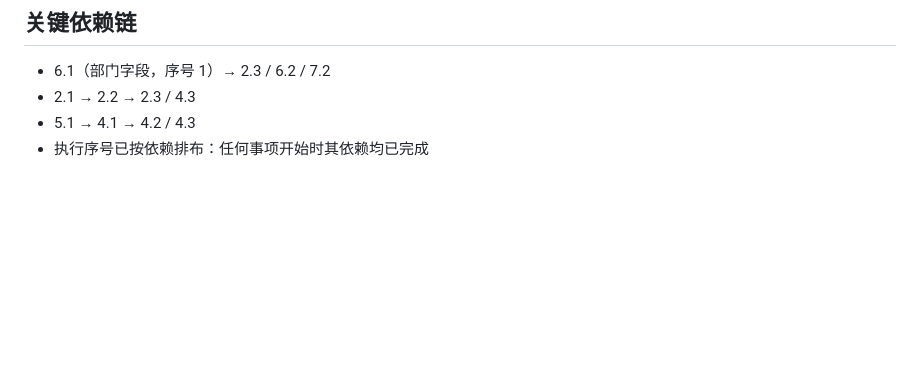
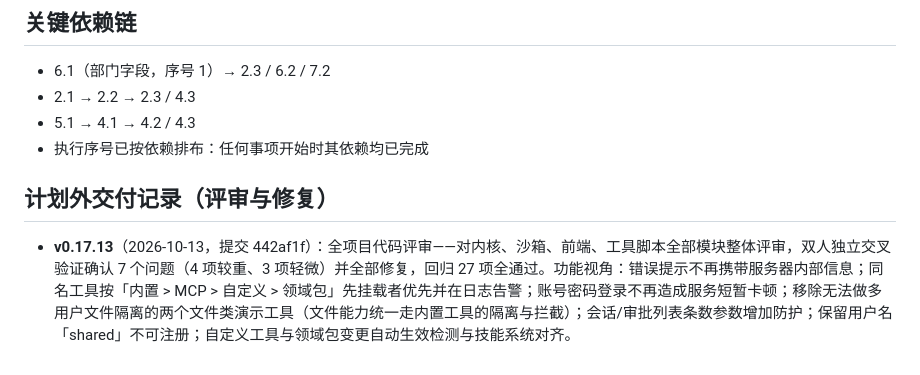
Before and after one commit to huyc666/private-agent-poc, a Markdown page: PLAN.md, the part around the change. Rendered like a GitHub page; blank space fills up the shorter version.

Commit message:
docs: PLAN 补记 v0.17.13 全项目评审修复（计划外交付记录）

```diff
--- a/PLAN.md
+++ b/PLAN.md
@@ -78,3 +78,7 @@
 - 2.1 → 2.2 → 2.3 / 4.3
 - 5.1 → 4.1 → 4.2 / 4.3
 - 执行序号已按依赖排布：任何事项开始时其依赖均已完成
+
+## 计划外交付记录（评审与修复）
+
+- **v0.17.13**（2026-10-13，提交 442af1f）：全项目代码评审——对内核、沙箱、前端、工具脚本全部模块整体评审，双人独立交叉验证确认 7 个问题（4 项较重、3 项轻微）并全部修复，回归 27 项全通过。功能视角：错误提示不再携带服务器内部信息；同名工具按「内置 > MCP > 自定义 > 领域包」先挂载者优先并在日志告警；账号密码登录不再造成服务短暂卡顿；移除无法做多用户文件隔离的两个文件类演示工具（文件能力统一走内置工具的隔离与拦截）；会话/审批列表条数参数增加防护；保留用户名「shared」不可注册；自定义工具与领域包变更自动生效检测与技能系统对齐。
```
